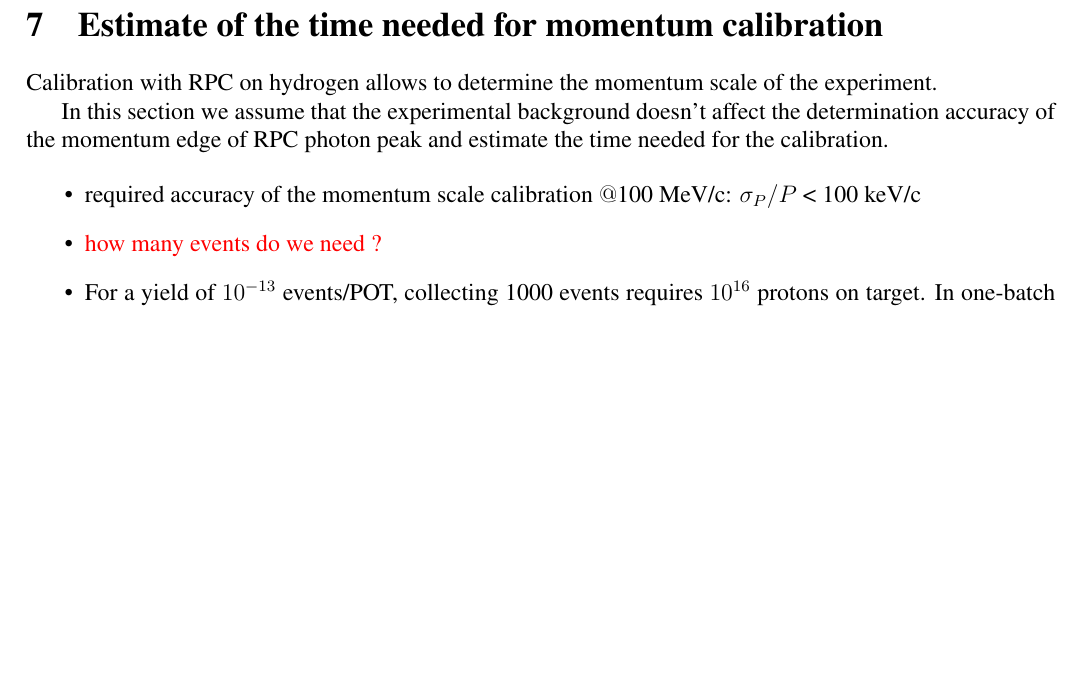
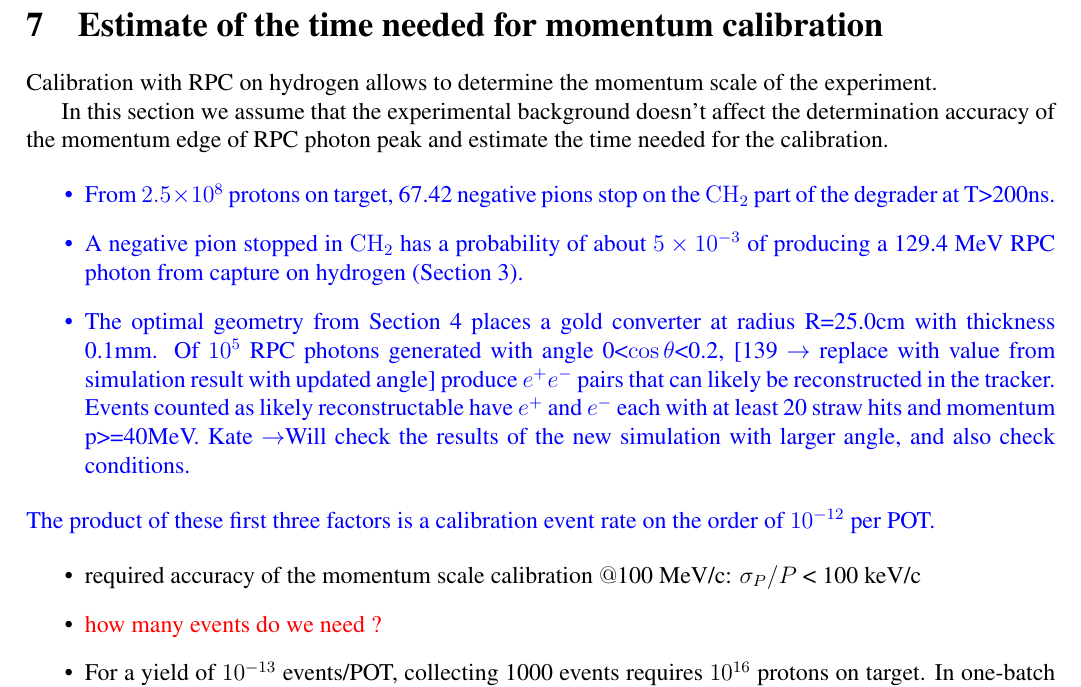
Before and after one commit to pavel1murat/mu2e-50071.degrader_rpc, a LaTeX paper (mu2e-50071.tex, which reads calibration_time.tex): part of page 14 of 17, cut so that both start at the same text, the shorter picture padded with empty space. Compiled offline with pdfLaTeX; a LaTeX package or settings file that is missing is left out.

Commit message:
started updates on calibration_time

```diff
--- a/calibration_time.tex
+++ b/calibration_time.tex
@@ -5,6 +5,19 @@ Calibration with RPC on hydrogen allows to determine the momentum scale of the e
 In this section we assume that the experimental background doesn't affect
 the determination accuracy of the momentum edge of RPC photon peak
 and estimate the time needed for the calibration.
+
+\kate{
+\begin{itemize}
+\item
+From $ 2.5 \times 10^8 $ protons on target, 67.42 negative pions stop on the $\rm{CH_2}$ part of the degrader at T>200ns.
+\item
+A negative pion stopped in $\rm{CH_2}$ has a probability of about $ 5 \times 10^{-3} $ of producing a 129.4 MeV RPC photon from capture on hydrogen (Section 3).
+\item
+The optimal geometry from Section 4 places a gold converter at radius R=25.0cm with thickness 0.1mm. Of $10^5$ RPC photons generated with angle 0<$\cos \theta$<0.2, [139 $\rightarrow$ replace with value from simulation result with updated angle] produce $e^+ e^-$ pairs that can likely be reconstructed in the tracker. Events counted as likely reconstructable have $e^+$ and $e^-$ each with at least 20 straw hits and momentum p>=40MeV.
+Kate $\rightarrow$Will check the results of the new simulation with larger angle, and also check conditions.
+\end{itemize}
+The product of these first three factors is a calibration event rate on the order of $10^{-12} $ per POT.
+}
 
 \begin{itemize}
 \item
```
